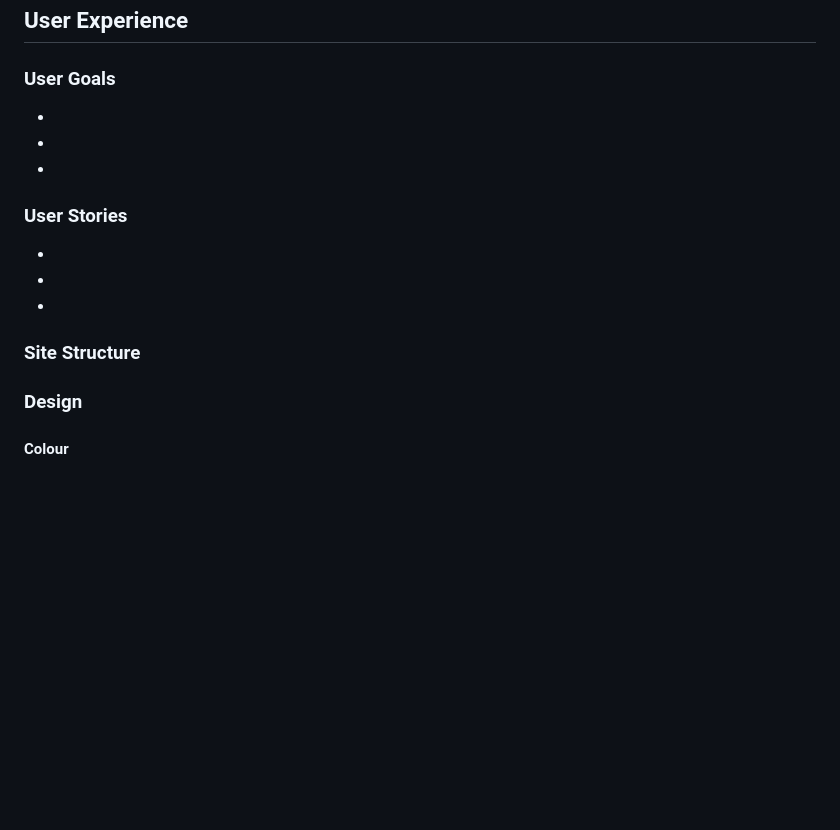
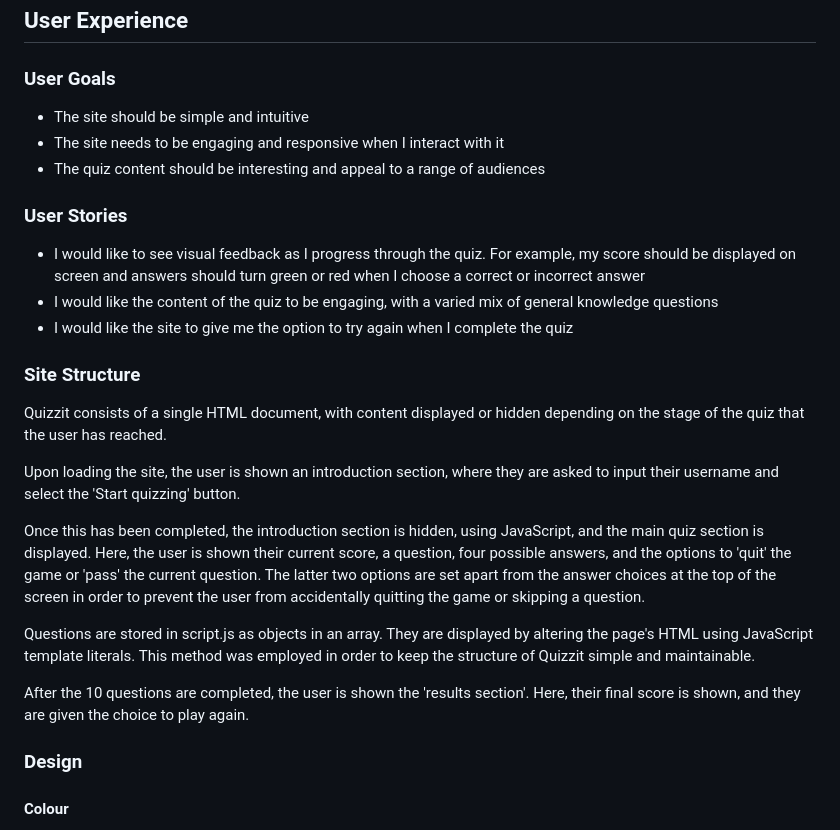
Before and after one commit to klchambers/quiz-app, a Markdown page: README.md, the part around the change. Drawn GitHub-style; blank space fills up the shorter version.

Commit message:
Update 'User Experience' section of README

```diff
--- a/README.md
+++ b/README.md
@@ -46,23 +46,31 @@ Quizzit can be accessed [here](https://klchambers.github.io/quiz-app/).
 
 ### User Goals
 
-*
-*
-*
+* The site should be simple and intuitive
+* The site needs to be engaging and responsive when I interact with it
+* The quiz content should be interesting and appeal to a range of audiences
 
 <a id=#user-stories></a>
 
 ### User Stories
 
-*
-*
-*
+* I would like to see visual feedback as I progress through the quiz. For example, my score should be displayed on screen and answers should turn green or red when I choose a correct or incorrect answer
+* I would like the content of the quiz to be engaging, with a varied mix of general knowledge questions
+* I would like the site to give me the option to try again when I complete the quiz
 
 <a id=#site-structure></a>
 
 ### Site Structure
 
+Quizzit consists of a single HTML document, with content displayed or hidden depending on the stage of the quiz that the user has reached.
 
+Upon loading the site, the user is shown an introduction section, where they are asked to input their username and select the 'Start quizzing' button.
+
+Once this has been completed, the introduction section is hidden, using JavaScript, and the main quiz section is displayed. Here, the user is shown their current score, a question, four possible answers, and the options to 'quit' the game or 'pass' the current question. The latter two options are set apart from the answer choices at the top of the screen in order to prevent the user from accidentally quitting the game or skipping a question.
+
+Questions are stored in script.js as objects in an array. They are displayed by altering the page's HTML using JavaScript template literals. This method was employed in order to keep the structure of Quizzit simple and maintainable.
+
+After the 10 questions are completed, the user is shown the 'results section'. Here, their final score is shown, and they are given the choice to play again.
 
 <a id=#design></a>
 
```
